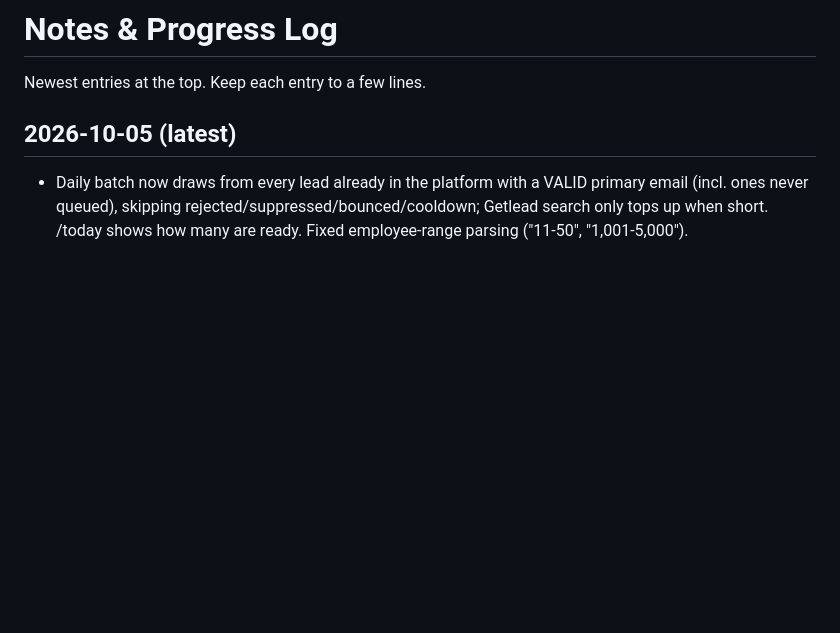
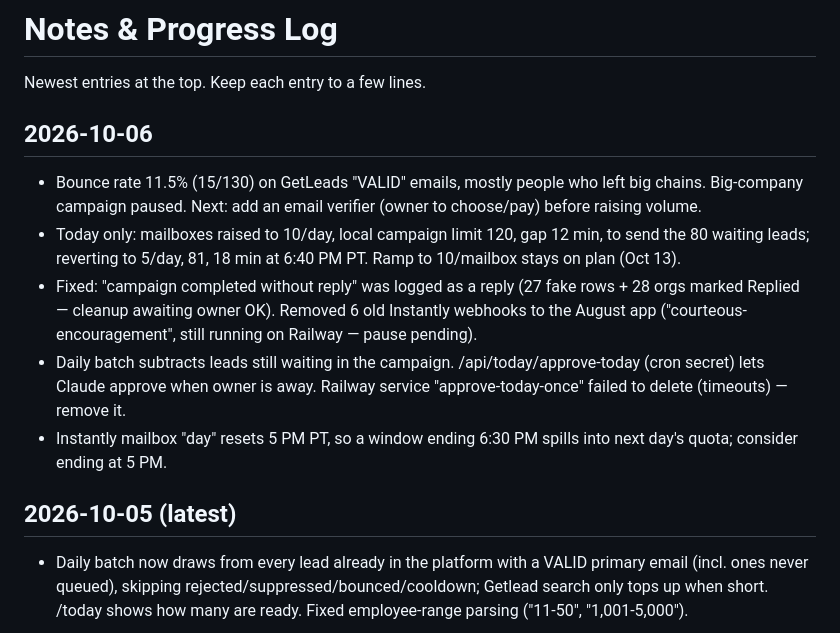
Before and after one commit to RubenOchoa3/Lead-Generation-Get-Leads-, a Markdown page: NOTES.md, the part around the change. Drawn GitHub-style; blank space fills up the shorter version.

Commit message:
Notes: bounce issue, today's temporary limits, open items
Co-Authored-By: Claude Opus 5.5 <noreply@anthropic.com>
Claude-Session: https://claude.ai/code/session_01U4MeyfLCEugQ5JVNTKrA2q

```diff
--- a/NOTES.md
+++ b/NOTES.md
@@ -1,6 +1,13 @@
 # Notes & Progress Log
 
 Newest entries at the top. Keep each entry to a few lines.
+
+## 2026-10-06
+- Bounce rate 11.5% (15/130) on GetLeads "VALID" emails, mostly people who left big chains. Big-company campaign paused. Next: add an email verifier (owner to choose/pay) before raising volume.
+- Today only: mailboxes raised to 10/day, local campaign limit 120, gap 12 min, to send the 80 waiting leads; reverting to 5/day, 81, 18 min at 6:40 PM PT. Ramp to 10/mailbox stays on plan (Oct 13).
+- Fixed: "campaign completed without reply" was logged as a reply (27 fake rows + 28 orgs marked Replied — cleanup awaiting owner OK). Removed 6 old Instantly webhooks to the August app ("courteous-encouragement", still running on Railway — pause pending).
+- Daily batch subtracts leads still waiting in the campaign. /api/today/approve-today (cron secret) lets Claude approve when owner is away. Railway service "approve-today-once" failed to delete (timeouts) — remove it.
+- Instantly mailbox "day" resets 5 PM PT, so a window ending 6:30 PM spills into next day's quota; consider ending at 5 PM.
 
 ## 2026-10-05 (latest)
 - Daily batch now draws from every lead already in the platform with a VALID primary email (incl. ones never queued), skipping rejected/suppressed/bounced/cooldown; Getlead search only tops up when short. /today shows how many are ready. Fixed employee-range parsing ("11-50", "1,001-5,000").
```
